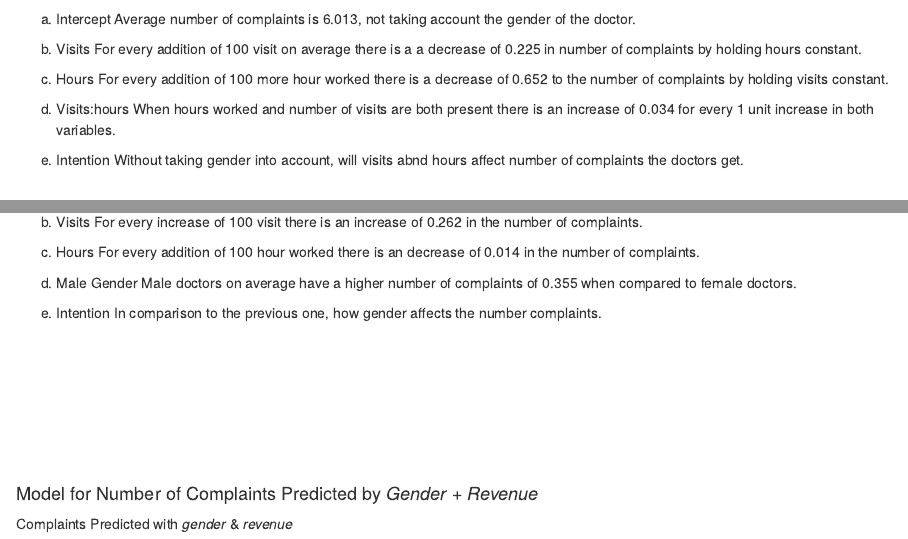
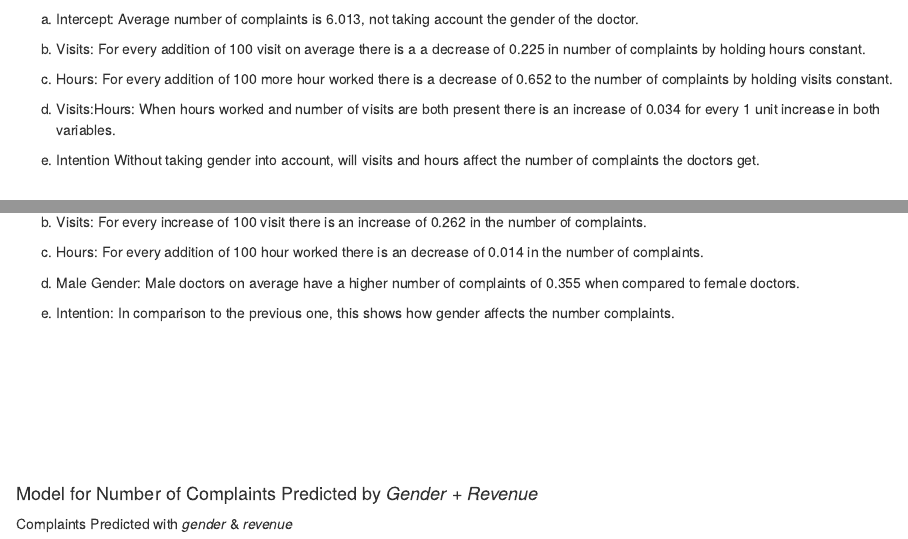
Before and after one commit to yhuang2-1008/STAT155-Group-Project, an R Markdown document (complaints in the emergency room.Rmd): the page in a window 1100 px wide, from 2880 px down, and a second part further down, joined at a grey line. Rendered offline with R 4.5, knitr and Pandoc, with nearby package versions; some code elsewhere in the file could not run offline.

Commit message:
Quick edits

````diff
--- a/complaints in the emergency room.Rmd
+++ b/complaints in the emergency room.Rmd
@@ -172,20 +172,20 @@ lm_comp_visit_hour <- lm(complaints ~ visits_hundred *hours_hundred, data = esdc
 get_regression_table(lm_comp_visit_hour)
 ```
 
-a) Intercept
+a) Intercept:
 Average number of complaints is 6.013, not taking account the gender of the doctor.
 
-b) Visits
+b) Visits:
 For every addition of 100 visit on average there is a a decrease of 0.225 in number of complaints by holding hours constant.
 
-c) Hours
+c) Hours:
 For every addition of 100 more hour worked there is a decrease of 0.652 to the number of complaints by holding visits constant.
 
-d) Visits:hours
+d) Visits:Hours:
 When hours worked and number of visits are both present there is an increase of 0.034 for every 1 unit increase in both variables.
 
 e) Intention
-Without taking gender into account, will visits abnd hours affect number of complaints the doctors get.
+Without taking gender into account, will visits and hours affect the number of complaints the doctors get.
 
 \
 \
@@ -209,16 +209,16 @@ a) Intercept
 Female doctors on average have a decrease of 2.956 in the number of complaints.
 
-b) Visits
+b) Visits:
 For every increase of 100 visit there is an increase of 0.262 in the number of complaints.
 
-c) Hours
+c) Hours:
 For every addition of 100 hour worked there is an decrease of 0.014 in the number of complaints.
 
-d) Male Gender
+d) Male Gender:
 Male doctors on average have a higher number of complaints of 0.355 when compared to female doctors.
 
-e) Intention
-In comparison to the previous one, how gender affects the number complaints.
+e) Intention:
+In comparison to the previous one, this shows how gender affects the number complaints.
 
 \
 \
````
Also changed, not shown: complaints in the emergency room.Rmd (20 more changed lines).
